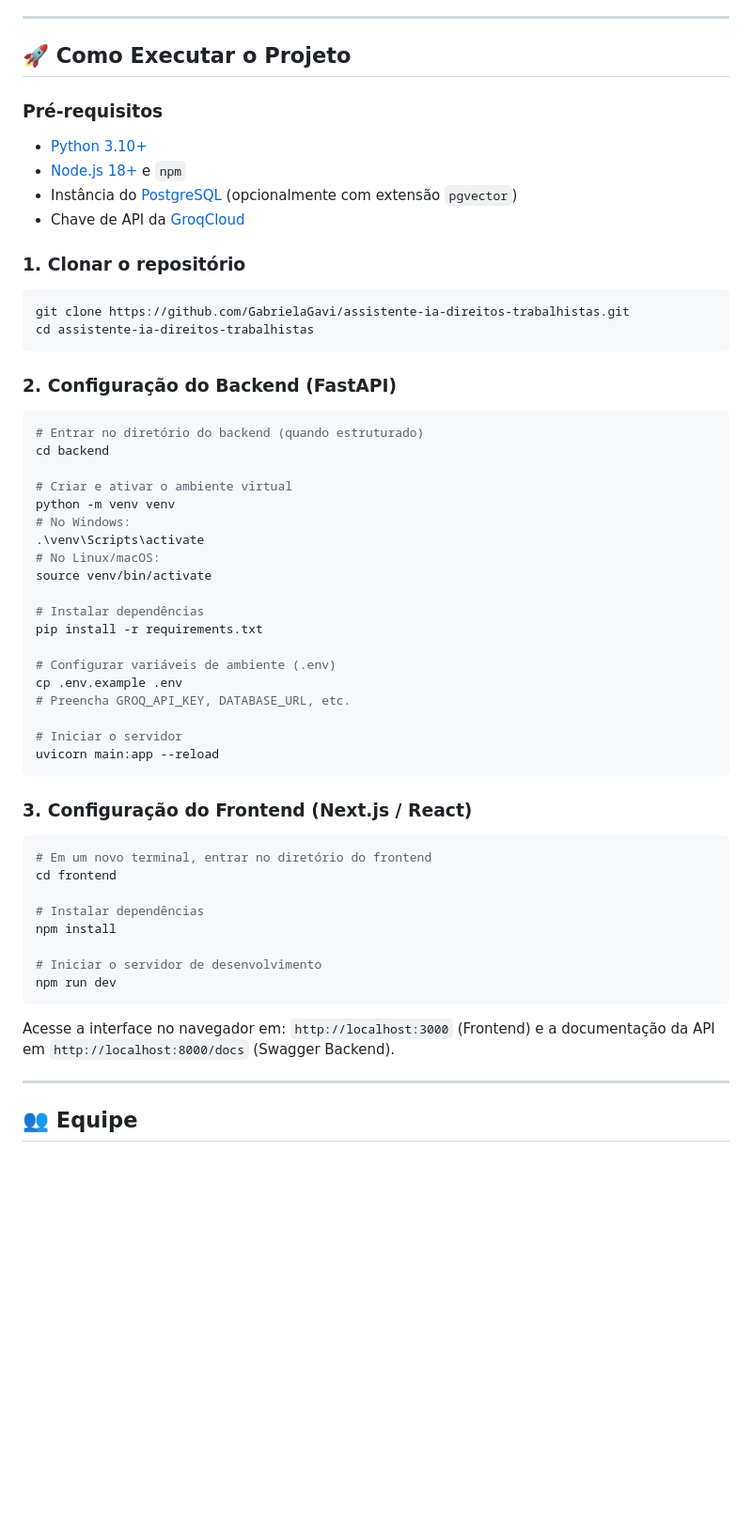
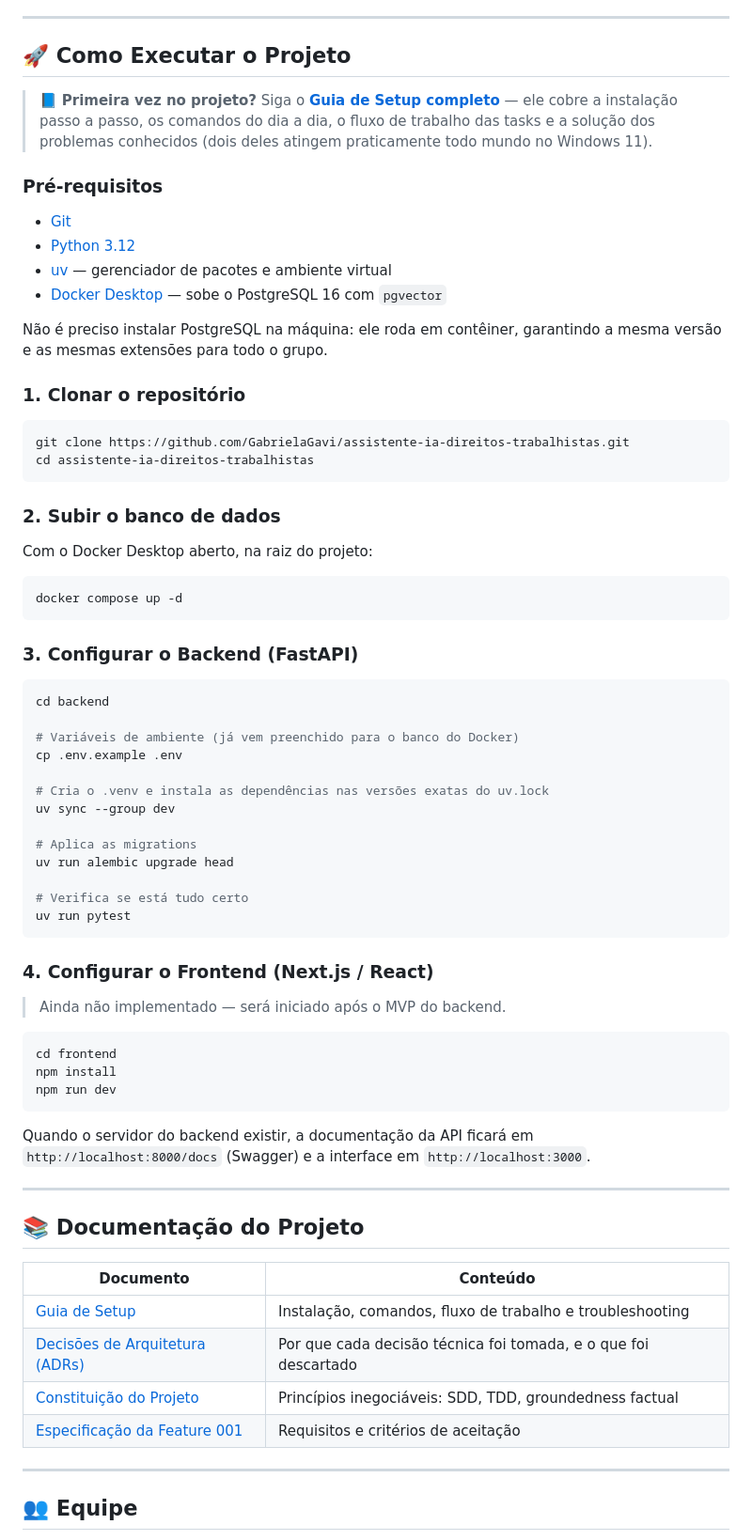
Before and after one commit to GabrielaGavi/assistente-ia-direitos-trabalhistas, a Markdown page: README.md, the part around the change. Shown at 94% size. GitHub-like rendering; blank space fills up the shorter version.

````diff
--- a/README.md
+++ b/README.md
@@ -129,11 +129,19 @@ O componente de Inteligência Artificial será submetido a baterias de testes co
 
 ## 🚀 Como Executar o Projeto
 
+> 📘 **Primeira vez no projeto?** Siga o **[Guia de Setup completo](docs/SETUP.md)** —
+> ele cobre a instalação passo a passo, os comandos do dia a dia, o fluxo de trabalho
+> das tasks e a solução dos problemas conhecidos (dois deles atingem praticamente
+> todo mundo no Windows 11).
+
 ### Pré-requisitos
-- [Python 3.10+](https://www.python.org/)
-- [Node.js 18+](https://nodejs.org/) e `npm`
-- Instância do [PostgreSQL](https://www.postgresql.org/) (opcionalmente com extensão `pgvector`)
-- Chave de API da [GroqCloud](https://console.groq.com/)
+- [Git](https://git-scm.com/)
+- [Python 3.12](https://www.python.org/)
+- [uv](https://docs.astral.sh/uv/) — gerenciador de pacotes e ambiente virtual
+- [Docker Desktop](https://www.docker.com/products/docker-desktop/) — sobe o PostgreSQL 16 com `pgvector`
+
+Não é preciso instalar PostgreSQL na máquina: ele roda em contêiner, garantindo a
+mesma versão e as mesmas extensões para todo o grupo.
 
 ### 1. Clonar o repositório
 ```bash
@@ -141,42 +149,51 @@ git clone https://github.com/GabrielaGavi/assistente-ia-direitos-trabalhistas.gi
 cd assistente-ia-direitos-trabalhistas
 ```
 
-### 2. Configuração do Backend (FastAPI)
+### 2. Subir o banco de dados
+Com o Docker Desktop aberto, na raiz do projeto:
 ```bash
-# Entrar no diretório do backend (quando estruturado)
+docker compose up -d
+```
+
+### 3. Configurar o Backend (FastAPI)
+```bash
 cd backend
 
-# Criar e ativar o ambiente virtual
-python -m venv venv
-# No Windows:
-.\venv\Scripts\activate
-# No Linux/macOS:
-source venv/bin/activate
+# Variáveis de ambiente (já vem preenchido para o banco do Docker)
+cp .env.example .env
 
-# Instalar dependências
-pip install -r requirements.txt
+# Cria o .venv e instala as dependências nas versões exatas do uv.lock
+uv sync --group dev
 
-# Configurar variáveis de ambiente (.env)
-cp .env.example .env
-# Preencha GROQ_API_KEY, DATABASE_URL, etc.
+# Aplica as migrations
+uv run alembic upgrade head
 
-# Iniciar o servidor
-uvicorn main:app --reload
+# Verifica se está tudo certo
+uv run pytest
 ```
 
-### 3. Configuração do Frontend (Next.js / React)
+### 4. Configurar o Frontend (Next.js / React)
+> Ainda não implementado — será iniciado após o MVP do backend.
+
 ```bash
-# Em um novo terminal, entrar no diretório do frontend
 cd frontend
-
-# Instalar dependências
 npm install
-
-# Iniciar o servidor de desenvolvimento
 npm run dev
 ```
 
-Acesse a interface no navegador em: `http://localhost:3000` (Frontend) e a documentação da API em `http://localhost:8000/docs` (Swagger Backend).
+Quando o servidor do backend existir, a documentação da API ficará em
+`http://localhost:8000/docs` (Swagger) e a interface em `http://localhost:3000`.
+
+---
+
+## 📚 Documentação do Projeto
+
+| Documento | Conteúdo |
+|---|---|
+| [Guia de Setup](docs/SETUP.md) | Instalação, comandos, fluxo de trabalho e troubleshooting |
+| [Decisões de Arquitetura (ADRs)](docs/adr/README.md) | Por que cada decisão técnica foi tomada, e o que foi descartado |
+| [Constituição do Projeto](.specify/memory/constitution.md) | Princípios inegociáveis: SDD, TDD, groundedness factual |
+| [Especificação da Feature 001](specs/001-fontes-e-rastreabilidade/spec.md) | Requisitos e critérios de aceitação |
 
 ---
 
````
Also changed, not shown: docs/SETUP.md (added, +495 -0 lines).
